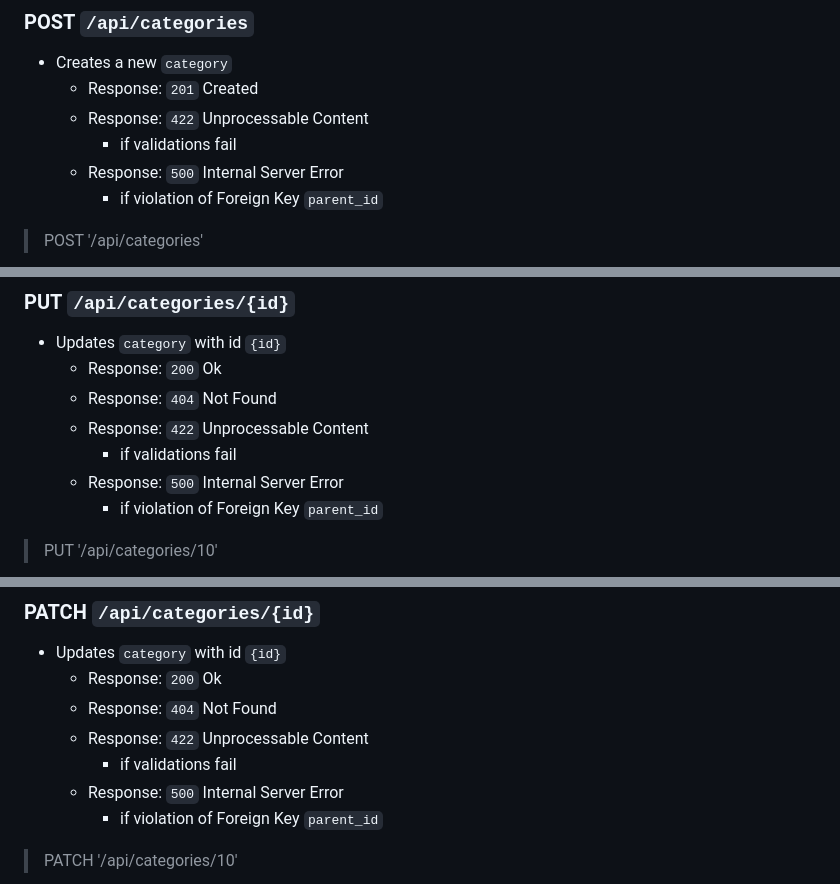
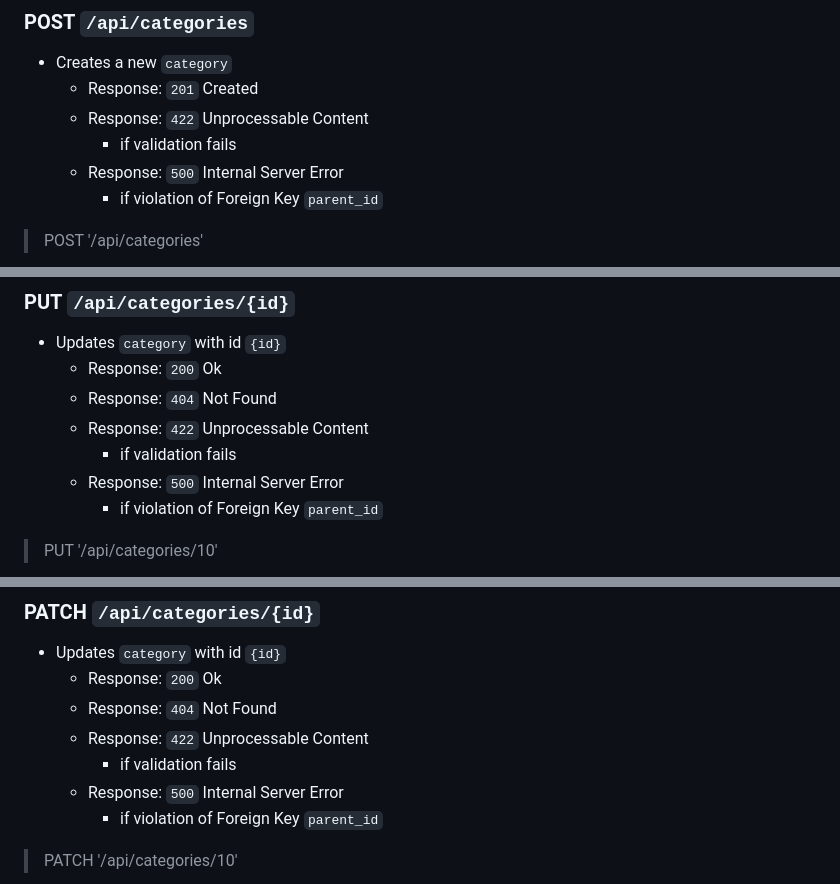
Before and after one commit to CyrielBastin/cooking_recipes, a Markdown page: backend/README.md, 3 parts joined by grey strips. Rendered like a GitHub page.

```diff
--- a/backend/README.md
+++ b/backend/README.md
@@ -382,7 +382,7 @@ name:   > 30 chars    ==> message: "is too long (maximum is 30 characters)"
 - Creates a new `category`
   - Response: `201` Created
   - Response: `422` Unprocessable Content
-    - if validations fail
+    - if validation fails
   - Response: `500` Internal Server Error
     - if violation of Foreign Key `parent_id`
 
@@ -449,7 +449,7 @@ name:   > 30 chars    ==> message: "is too long (maximum is 30 characters)"
   - Response: `200` Ok
   - Response: `404` Not Found
   - Response: `422` Unprocessable Content
-    - if validations fail
+    - if validation fails
   - Response: `500` Internal Server Error
     - if violation of Foreign Key `parent_id`
 
@@ -516,7 +516,7 @@ name:   > 30 chars    ==> message: "is too long (maximum is 30 characters)"
   - Response: `200` Ok
   - Response: `404` Not Found
   - Response: `422` Unprocessable Content
-    - if validations fail
+    - if validation fails
   - Response: `500` Internal Server Error
     - if violation of Foreign Key `parent_id`
 
```
Also changed, not shown: other parts of backend/README.md (+21 -21 lines).
